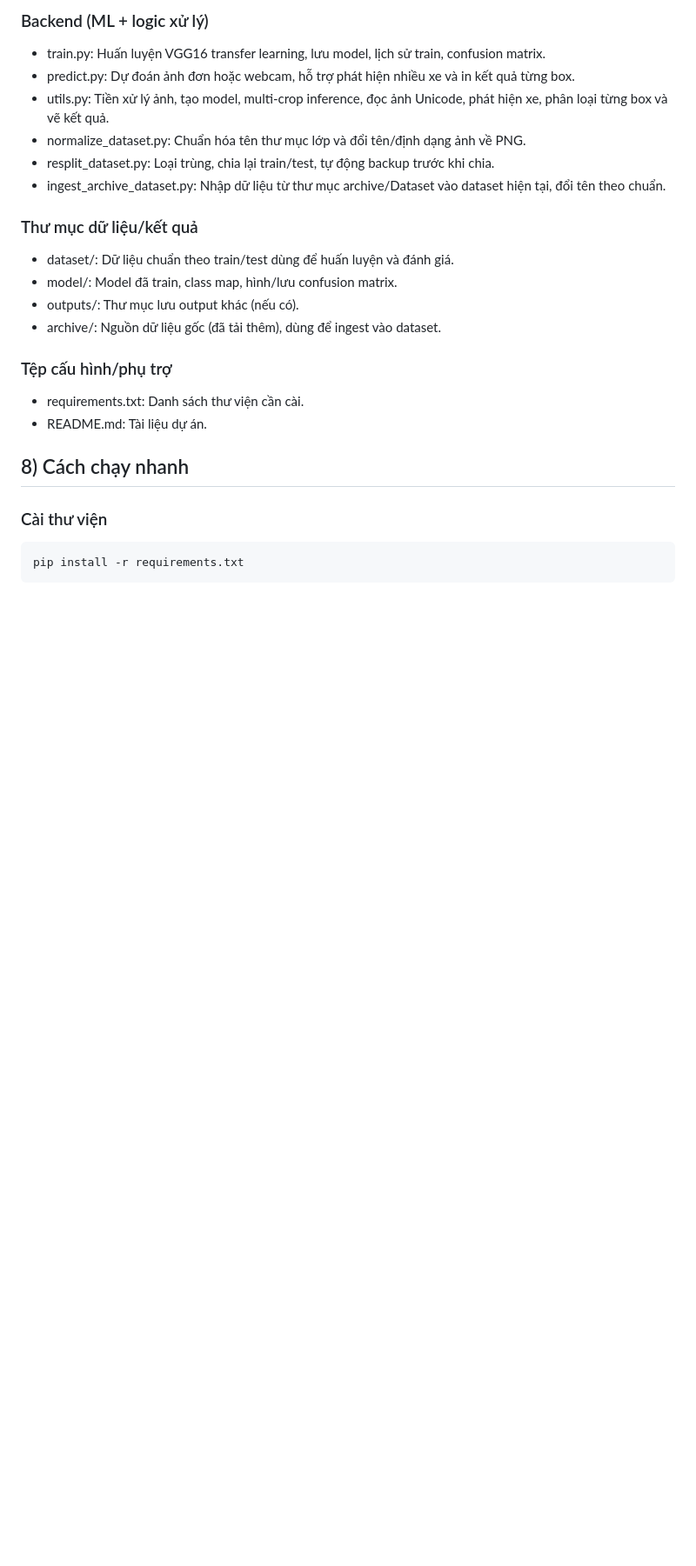
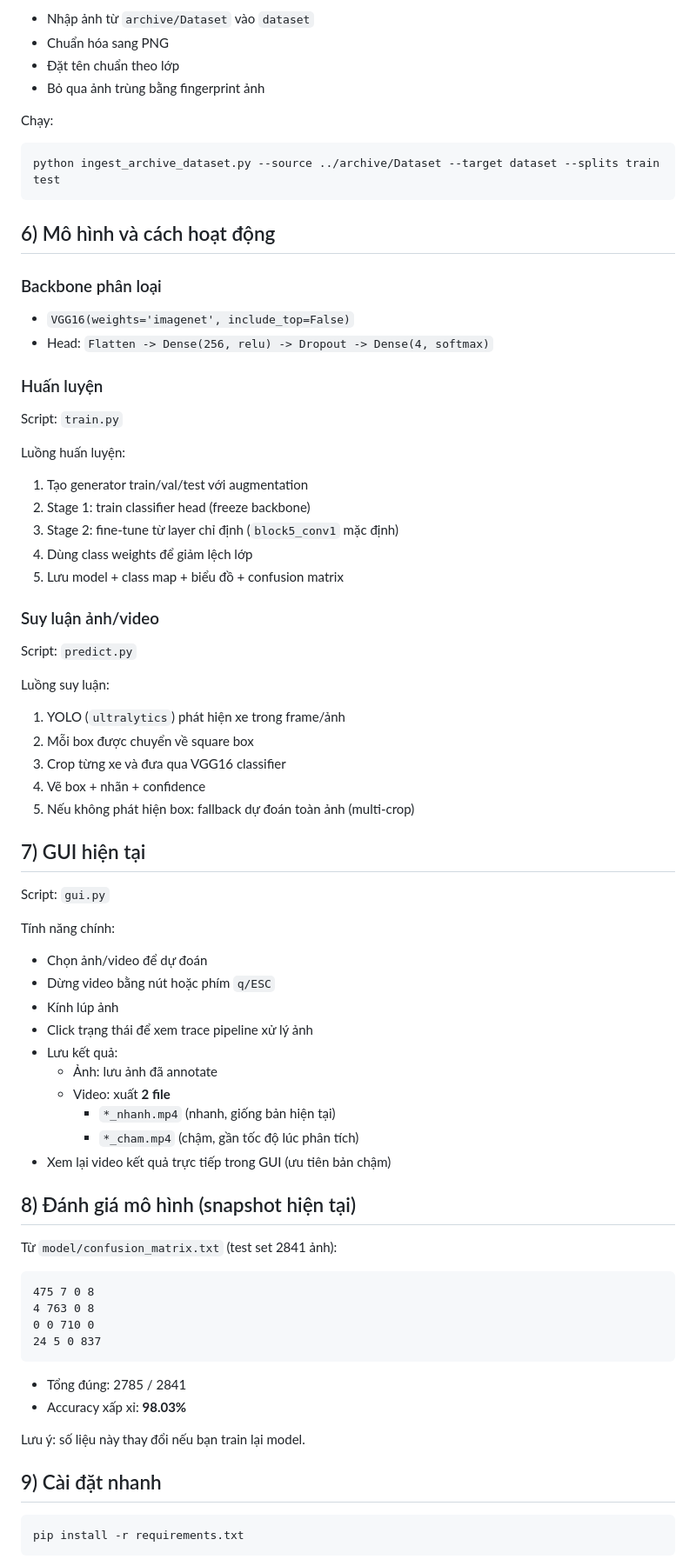
Before and after one commit to devvd25/tgmt_Phanloaiphuongtiengiaothongduongbo, a Markdown page: traffic-classification/README.md, the part around one of its changes. Shown at 87% size. Rendered like a GitHub page; blank space fills up the shorter version.

````diff
--- a/traffic-classification/README.md
+++ b/traffic-classification/README.md
@@ -128,25 +127,81 @@ Luồng hoạt động từ đầu đến cuối:
 
-### Backend (ML + logic xử lý)
-- train.py: Huấn luyện VGG16 transfer learning, lưu model, lịch sử train, confusion matrix.
-- predict.py: Dự đoán ảnh đơn hoặc webcam, hỗ trợ phát hiện nhiều xe và in kết quả từng box.
-- utils.py: Tiền xử lý ảnh, tạo model, multi-crop inference, đọc ảnh Unicode, phát hiện xe, phân loại từng box và vẽ kết quả.
-- normalize_dataset.py: Chuẩn hóa tên thư mục lớp và đổi tên/định dạng ảnh về PNG.
-- resplit_dataset.py: Loại trùng, chia lại train/test, tự động backup trước khi chia.
-- ingest_archive_dataset.py: Nhập dữ liệu từ thư mục archive/Dataset vào dataset hiện tại, đổi tên theo chuẩn.
+- Nhập ảnh từ `archive/Dataset` vào `dataset`
+- Chuẩn hóa sang PNG
+- Đặt tên chuẩn theo lớp
+- Bỏ qua ảnh trùng bằng fingerprint ảnh
 
-### Thư mục dữ liệu/kết quả
-- dataset/: Dữ liệu chuẩn theo train/test dùng để huấn luyện và đánh giá.
-- model/: Model đã train, class map, hình/lưu confusion matrix.
-- outputs/: Thư mục lưu output khác (nếu có).
-- archive/: Nguồn dữ liệu gốc (đã tải thêm), dùng để ingest vào dataset.
+Chạy:
 
-### Tệp cấu hình/phụ trợ
-- requirements.txt: Danh sách thư viện cần cài.
-- README.md: Tài liệu dự án.
+```bash
+python ingest_archive_dataset.py --source ../archive/Dataset --target dataset --splits train test
+```
 
-## 8) Cách chạy nhanh
+## 6) Mô hình và cách hoạt động
 
-### Cài thư viện
+### Backbone phân loại
+
+- `VGG16(weights='imagenet', include_top=False)`
+- Head: `Flatten -> Dense(256, relu) -> Dropout -> Dense(4, softmax)`
+
+### Huấn luyện
+
+Script: `train.py`
+
+Luồng huấn luyện:
+
+1. Tạo generator train/val/test với augmentation
+2. Stage 1: train classifier head (freeze backbone)
+3. Stage 2: fine-tune từ layer chỉ định (`block5_conv1` mặc định)
+4. Dùng class weights để giảm lệch lớp
+5. Lưu model + class map + biểu đồ + confusion matrix
+
+### Suy luận ảnh/video
+
+Script: `predict.py`
+
+Luồng suy luận:
+
+1. YOLO (`ultralytics`) phát hiện xe trong frame/ảnh
+2. Mỗi box được chuyển về square box
+3. Crop từng xe và đưa qua VGG16 classifier
+4. Vẽ box + nhãn + confidence
+5. Nếu không phát hiện box: fallback dự đoán toàn ảnh (multi-crop)
+
+## 7) GUI hiện tại
+
+Script: `gui.py`
+
+Tính năng chính:
+
+- Chọn ảnh/video để dự đoán
+- Dừng video bằng nút hoặc phím `q/ESC`
+- Kính lúp ảnh
+- Click trạng thái để xem trace pipeline xử lý ảnh
+- Lưu kết quả:
+  - Ảnh: lưu ảnh đã annotate
+  - Video: xuất **2 file**
+    - `*_nhanh.mp4` (nhanh, giống bản hiện tại)
+    - `*_cham.mp4` (chậm, gần tốc độ lúc phân tích)
+- Xem lại video kết quả trực tiếp trong GUI (ưu tiên bản chậm)
+
+## 8) Đánh giá mô hình (snapshot hiện tại)
+
+Từ `model/confusion_matrix.txt` (test set 2841 ảnh):
+
+```text
+475 7 0 8
+4 763 0 8
+0 0 710 0
+24 5 0 837
+```
+
+- Tổng đúng: 2785 / 2841
+- Accuracy xấp xỉ: **98.03%**
+
+Lưu ý: số liệu này thay đổi nếu bạn train lại model.
+
+## 9) Cài đặt nhanh
+
 ```bash
 pip install -r requirements.txt
 ```
````
Also changed, not shown: other parts of traffic-classification/README.md (+125 -113 lines).
